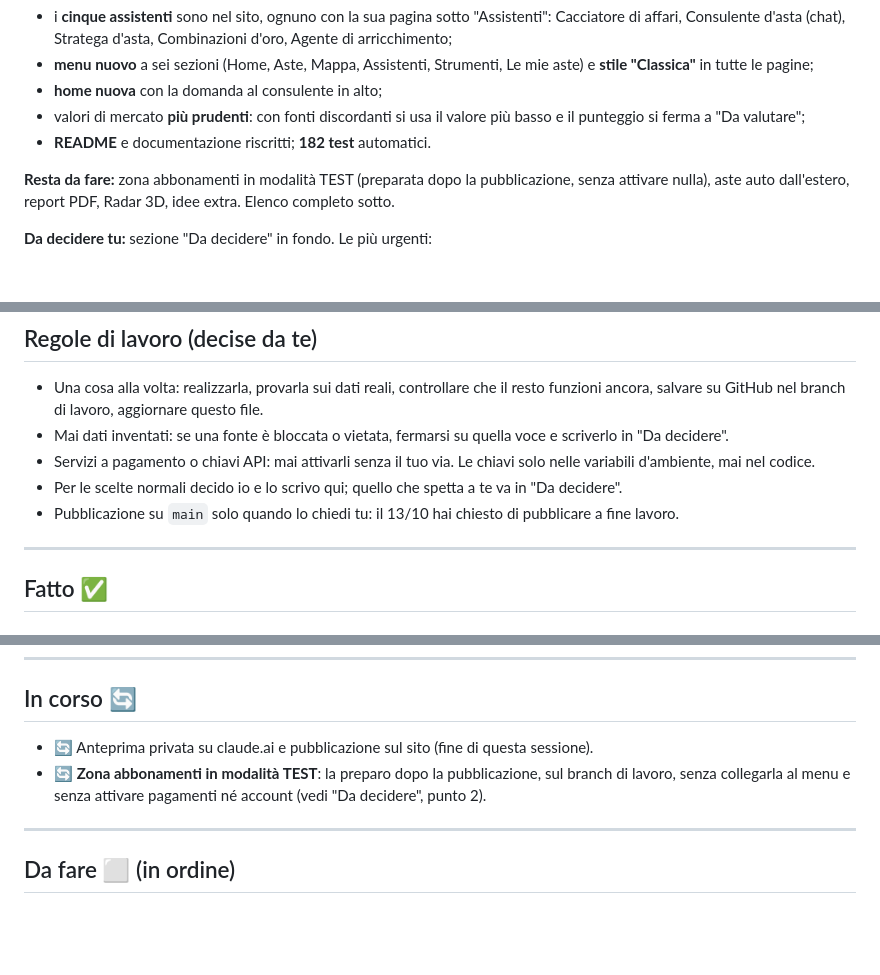
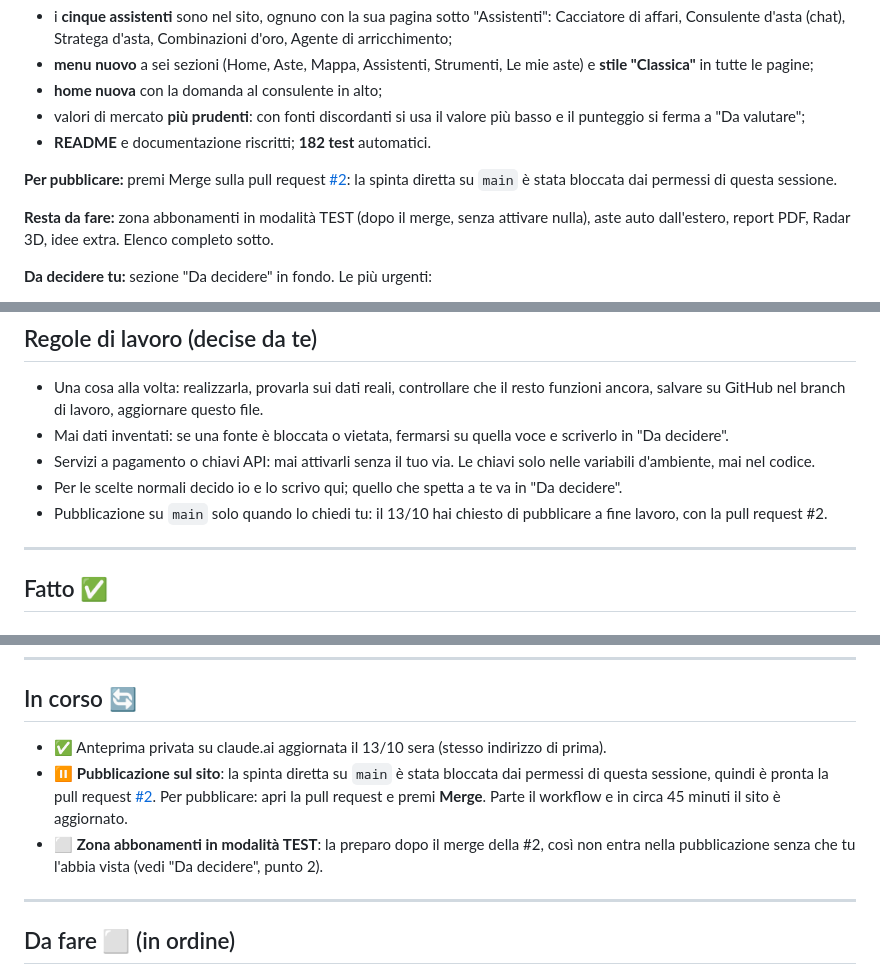
Before and after one commit to mazzucchellipietro6-spec/radaraste, a Markdown page: ROADMAP.md, 3 parts joined by grey strips. GitHub-like rendering; blank space fills up the shorter version.

Commit message:
ROADMAP: anteprima aggiornata, pubblicazione con la pull request #2
Co-Authored-By: Claude Opus 5.5 <noreply@anthropic.com>
Claude-Session: https://claude.ai/code/session_01SPivZDUThXmcTVQBUGgguM

```diff
--- a/ROADMAP.md
+++ b/ROADMAP.md
@@ -17,7 +17,9 @@ Ultimo aggiornamento: 13/10/2026, sera.
 - valori di mercato **più prudenti**: con fonti discordanti si usa il valore più basso e il punteggio si ferma a "Da valutare";
 - **README** e documentazione riscritti; **182 test** automatici.
 
-**Resta da fare:** zona abbonamenti in modalità TEST (preparata dopo la pubblicazione, senza attivare nulla), aste auto dall'estero, report PDF, Radar 3D, idee extra. Elenco completo sotto.
+**Per pubblicare:** premi Merge sulla pull request [#2](https://github.com/mazzucchellipietro6-spec/radaraste/pull/2): la spinta diretta su `main` è stata bloccata dai permessi di questa sessione.
+
+**Resta da fare:** zona abbonamenti in modalità TEST (dopo il merge, senza attivare nulla), aste auto dall'estero, report PDF, Radar 3D, idee extra. Elenco completo sotto.
 
 **Da decidere tu:** sezione "Da decidere" in fondo. Le più urgenti:
 - il repository privato per i file OMI;
@@ -33,7 +35,7 @@ Ultimo aggiornamento: 13/10/2026, sera.
 - Mai dati inventati: se una fonte è bloccata o vietata, fermarsi su quella voce e scriverlo in "Da decidere".
 - Servizi a pagamento o chiavi API: mai attivarli senza il tuo via. Le chiavi solo nelle variabili d'ambiente, mai nel codice.
 - Per le scelte normali decido io e lo scrivo qui; quello che spetta a te va in "Da decidere".
-- Pubblicazione su `main` solo quando lo chiedi tu: il 13/10 hai chiesto di pubblicare a fine lavoro.
+- Pubblicazione su `main` solo quando lo chiedi tu: il 13/10 hai chiesto di pubblicare a fine lavoro, con la pull request #2.
 
 ---
 
@@ -123,8 +125,9 @@ Ultimo aggiornamento: 13/10/2026, sera.
 
 ## In corso 🔄
 
-- 🔄 Anteprima privata su claude.ai e pubblicazione sul sito (fine di questa sessione).
-- 🔄 **Zona abbonamenti in modalità TEST**: la preparo dopo la pubblicazione, sul branch di lavoro, senza collegarla al menu e senza attivare pagamenti né account (vedi "Da decidere", punto 2).
+- ✅ Anteprima privata su claude.ai aggiornata il 13/10 sera (stesso indirizzo di prima).
+- ⏸ **Pubblicazione sul sito**: la spinta diretta su `main` è stata bloccata dai permessi di questa sessione, quindi è pronta la pull request [#2](https://github.com/mazzucchellipietro6-spec/radaraste/pull/2). Per pubblicare: apri la pull request e premi **Merge**. Parte il workflow e in circa 45 minuti il sito è aggiornato.
+- ⬜ **Zona abbonamenti in modalità TEST**: la preparo dopo il merge della #2, così non entra nella pubblicazione senza che tu l'abbia vista (vedi "Da decidere", punto 2).
 
 ---
 
```
